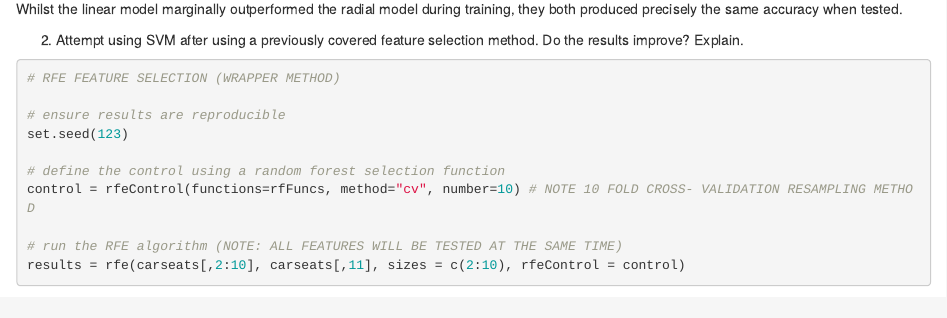
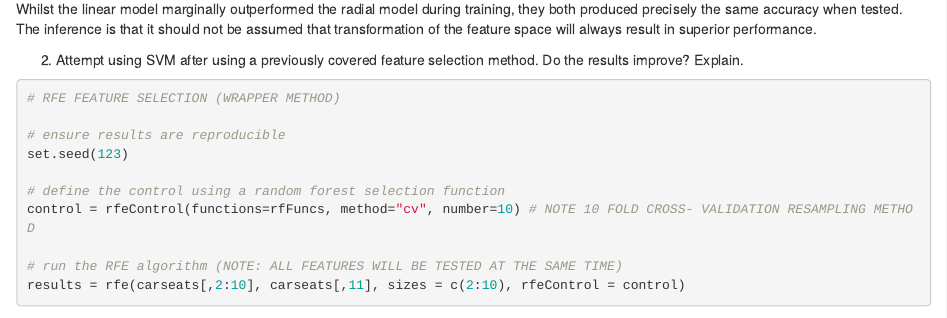
Before and after one commit to NYUMachineLearning/hw6-Shubra786, an R Markdown document (HW6.Rmd): the page in a window 1100 px wide, from 7360 px down. Rendered offline with R 4.5, knitr and Pandoc, with nearby package versions; code that draws random numbers runs with fixed seeds of ours; some code elsewhere in the file could not run offline.

Commit message:
hw6 markdown

```diff
--- a/HW6.Rmd
+++ b/HW6.Rmd
@@ -190,7 +190,7 @@ confusionMatrix(svm.radial_test, reference = carseats[-train,]$High)
 
 COMPARISON OF SVM LINEAR VS SVM RADIAL
 
-Whilst the linear model marginally outperformed the radial model during training, they both produced precisely the same accuracy when tested.
+Whilst the linear model marginally outperformed the radial model during training, they both produced precisely the same accuracy when tested. The inference is that it should not be assumed that transformation of the feature space will always result in superior performance.
 
 
 2. Attempt using SVM after using a previously covered feature selection method. Do the results improve? Explain.
```
